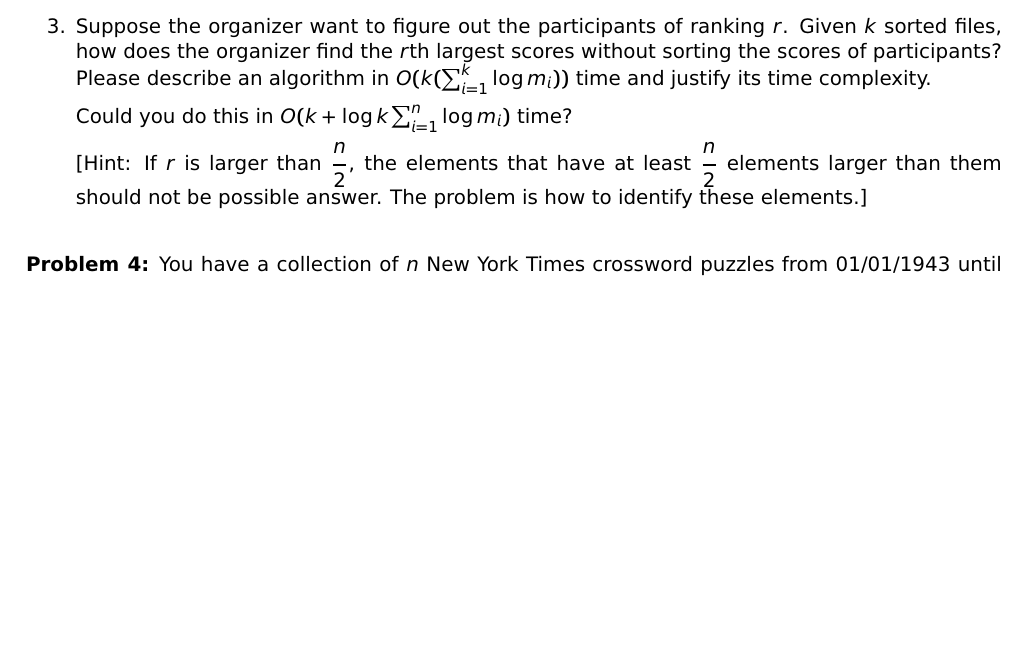
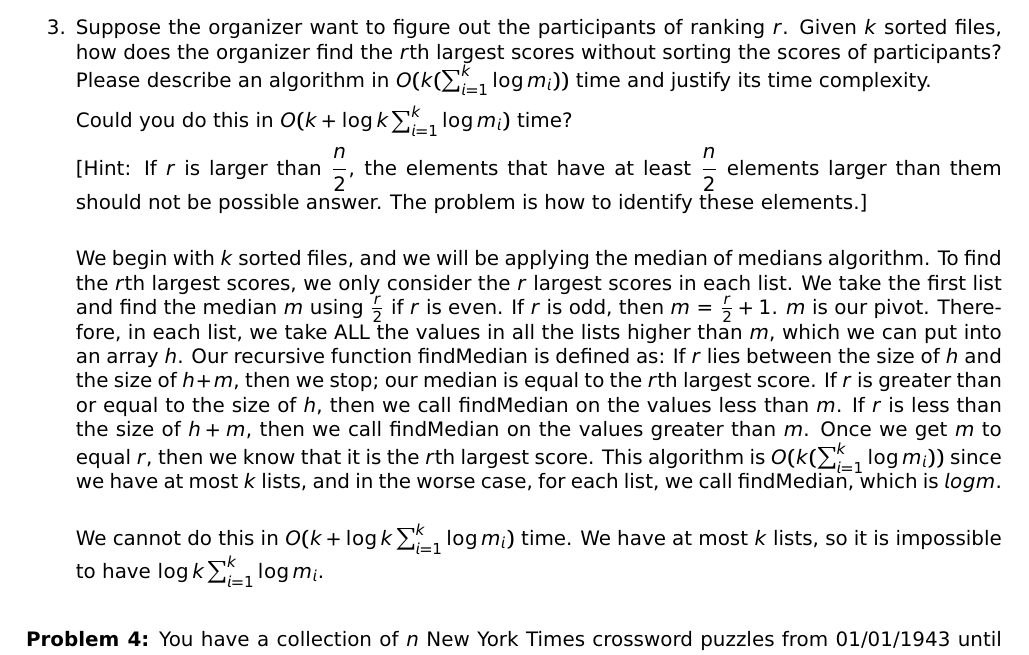
Before and after one commit to j21wang/algo2, a LaTeX document (hw_2.tex): part of page 4 of 5, cut so that both start at the same text, the shorter picture padded with empty space. Compiled offline with pdfLaTeX.

Commit message:
3.3 is hand wavy

```diff
--- a/hw_2.tex
+++ b/hw_2.tex
@@ -188,11 +188,15 @@ We have to iterate through all of the scores $n$ to add them to the heap, which
   describe an algorithm in $O(k(\sum_{i=1}^{k}\log m_{i}))$ time and justify
   its time complexity.
 
-Could you do this in $O(k+\log k \sum_{i=1}^{n}\log m_{i})$ time?
+Could you do this in $O(k+\log k \sum_{i=1}^{k}\log m_{i})$ time?
 
   [Hint: If $r$ is larger than $\dfrac{n}{2}$, the elements that have at least $\dfrac{n}{2}$
   elements larger than them should not be possible answer. The problem is how to identify these
   elements.]\\
+
+We begin with $k$ sorted files, and we will be applying the median of medians algorithm. To find the $r$th largest scores, we only consider the $r$ largest scores in each list. We take the first list and find the median $m$ using $\frac{r}{2}$ if $r$ is even. If $r$ is odd, then $m$ = $\frac{r}{2} + 1$. $m$ is our pivot. Therefore, in each list, we take ALL the values in all the lists higher than $m$, which we can put into an array $h$. Our recursive function findMedian is defined as: If $r$ lies between the size of $h$ and the size of $h + m$, then we stop; our median is equal to the $r$th largest score. If $r$ is greater than or equal to the size of $h$, then we call findMedian on the values less than $m$. If $r$ is less than the size of $h + m$, then we call findMedian on the values greater than $m$. Once we get $m$ to equal $r$, then we know that it is the $r$th largest score. This algorithm is $O(k(\sum_{i=1}^{k}\log m_{i}))$ since we have at most $k$ lists, and in the worse case, for each list, we call findMedian, which is $log m$. \\
+
+We cannot do this in $O(k+\log k \sum_{i=1}^{k}\log m_{i})$ time. We have at most $k$ lists, so it is impossible to have $\log k \sum_{i=1}^{k}\log m_{i}$. \\
 
 \end{enumerate}
 
```
Also changed, not shown: hw_2.pdf, 2 other files.
